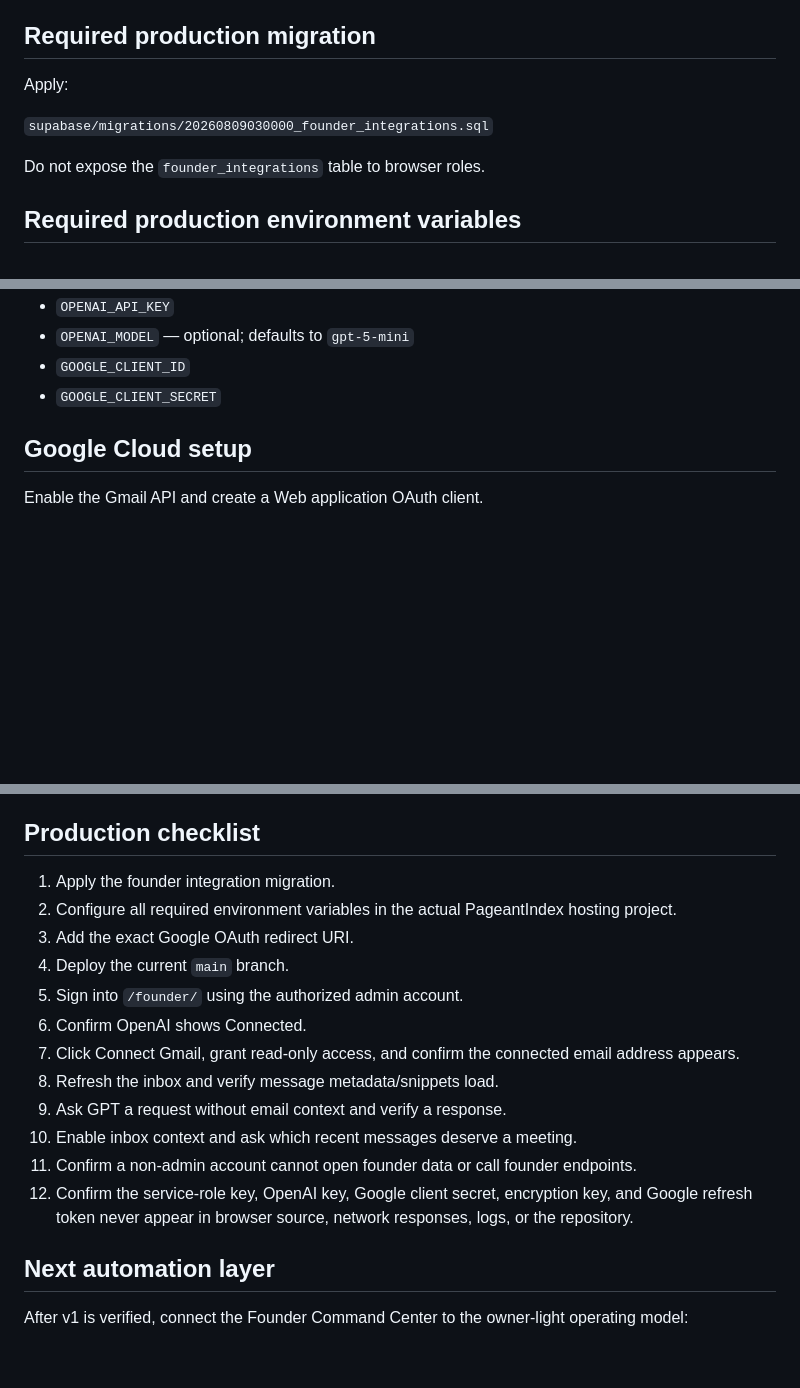
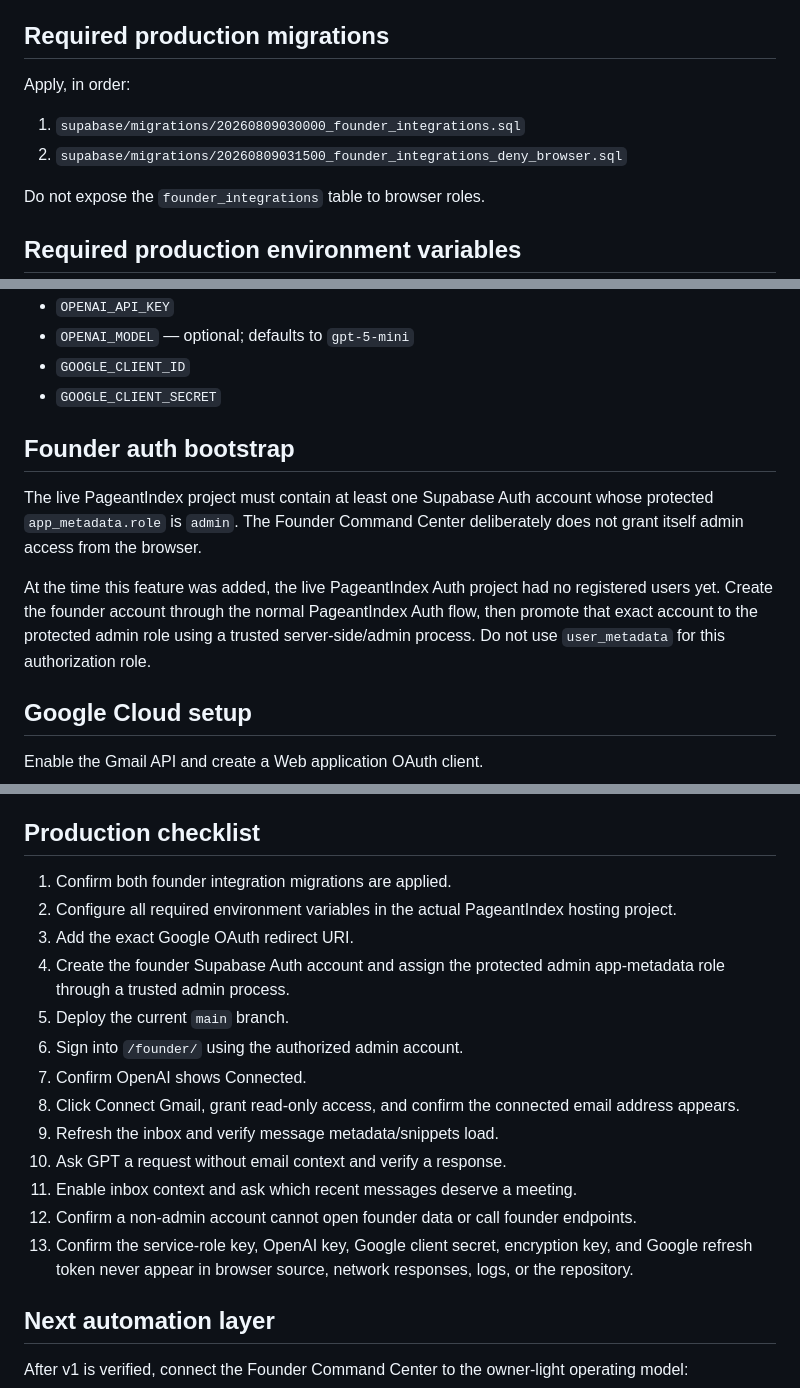
Before and after one commit to masinlocandher-max/PAGEANTINDEX, a Markdown page: docs/FOUNDER_COMMAND_CENTER_SETUP.md, 3 parts joined by grey strips. Drawn GitHub-style; blank space fills up the shorter version.

Commit message:
Add founder auth setup note

```diff
--- a/docs/FOUNDER_COMMAND_CENTER_SETUP.md
+++ b/docs/FOUNDER_COMMAND_CENTER_SETUP.md
@@ -27,11 +27,12 @@ Routine support, normal profile review, standard organizer operations, billing o
 - The GPT endpoint uses `store: false`.
 - The GPT assistant is instructed to recommend and draft only. It does not send mail, approve transactions, publish pageants, or change account state.
 
-## Required production migration
+## Required production migrations
 
-Apply:
+Apply, in order:
 
-`supabase/migrations/20260809030000_founder_integrations.sql`
+1. `supabase/migrations/20260809030000_founder_integrations.sql`
+2. `supabase/migrations/20260809031500_founder_integrations_deny_browser.sql`
 
 Do not expose the `founder_integrations` table to browser roles.
 
@@ -48,6 +49,12 @@ Configure these in the hosting project. Never commit their secret values.
 - `OPENAI_MODEL` — optional; defaults to `gpt-5-mini`
 - `GOOGLE_CLIENT_ID`
 - `GOOGLE_CLIENT_SECRET`
+
+## Founder auth bootstrap
+
+The live PageantIndex project must contain at least one Supabase Auth account whose protected `app_metadata.role` is `admin`. The Founder Command Center deliberately does not grant itself admin access from the browser.
+
+At the time this feature was added, the live PageantIndex Auth project had no registered users yet. Create the founder account through the normal PageantIndex Auth flow, then promote that exact account to the protected admin role using a trusted server-side/admin process. Do not use `user_metadata` for this authorization role.
 
 ## Google Cloud setup
 
@@ -85,18 +92,19 @@ All founder JSON endpoints except the OAuth callback validate the current Supaba
 
 ## Production checklist
 
-1. Apply the founder integration migration.
+1. Confirm both founder integration migrations are applied.
 2. Configure all required environment variables in the actual PageantIndex hosting project.
 3. Add the exact Google OAuth redirect URI.
-4. Deploy the current `main` branch.
-5. Sign into `/founder/` using the authorized admin account.
-6. Confirm OpenAI shows Connected.
-7. Click Connect Gmail, grant read-only access, and confirm the connected email address appears.
-8. Refresh the inbox and verify message metadata/snippets load.
-9. Ask GPT a request without email context and verify a response.
-10. Enable inbox context and ask which recent messages deserve a meeting.
-11. Confirm a non-admin account cannot open founder data or call founder endpoints.
-12. Confirm the service-role key, OpenAI key, Google client secret, encryption key, and Google refresh token never appear in browser source, network responses, logs, or the repository.
+4. Create the founder Supabase Auth account and assign the protected admin app-metadata role through a trusted admin process.
+5. Deploy the current `main` branch.
+6. Sign into `/founder/` using the authorized admin account.
+7. Confirm OpenAI shows Connected.
+8. Click Connect Gmail, grant read-only access, and confirm the connected email address appears.
+9. Refresh the inbox and verify message metadata/snippets load.
+10. Ask GPT a request without email context and verify a response.
+11. Enable inbox context and ask which recent messages deserve a meeting.
+12. Confirm a non-admin account cannot open founder data or call founder endpoints.
+13. Confirm the service-role key, OpenAI key, Google client secret, encryption key, and Google refresh token never appear in browser source, network responses, logs, or the repository.
 
 ## Next automation layer
 
```
